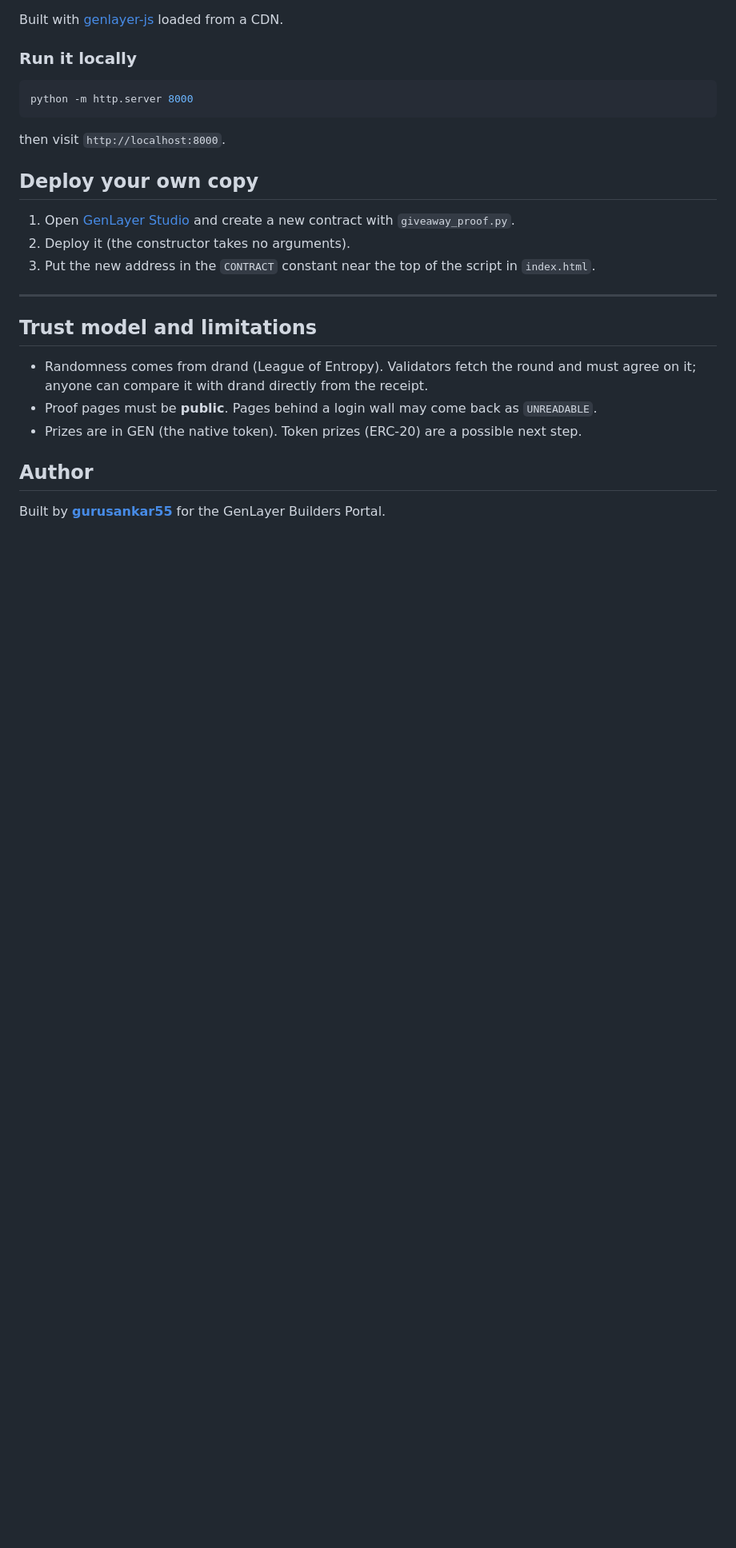
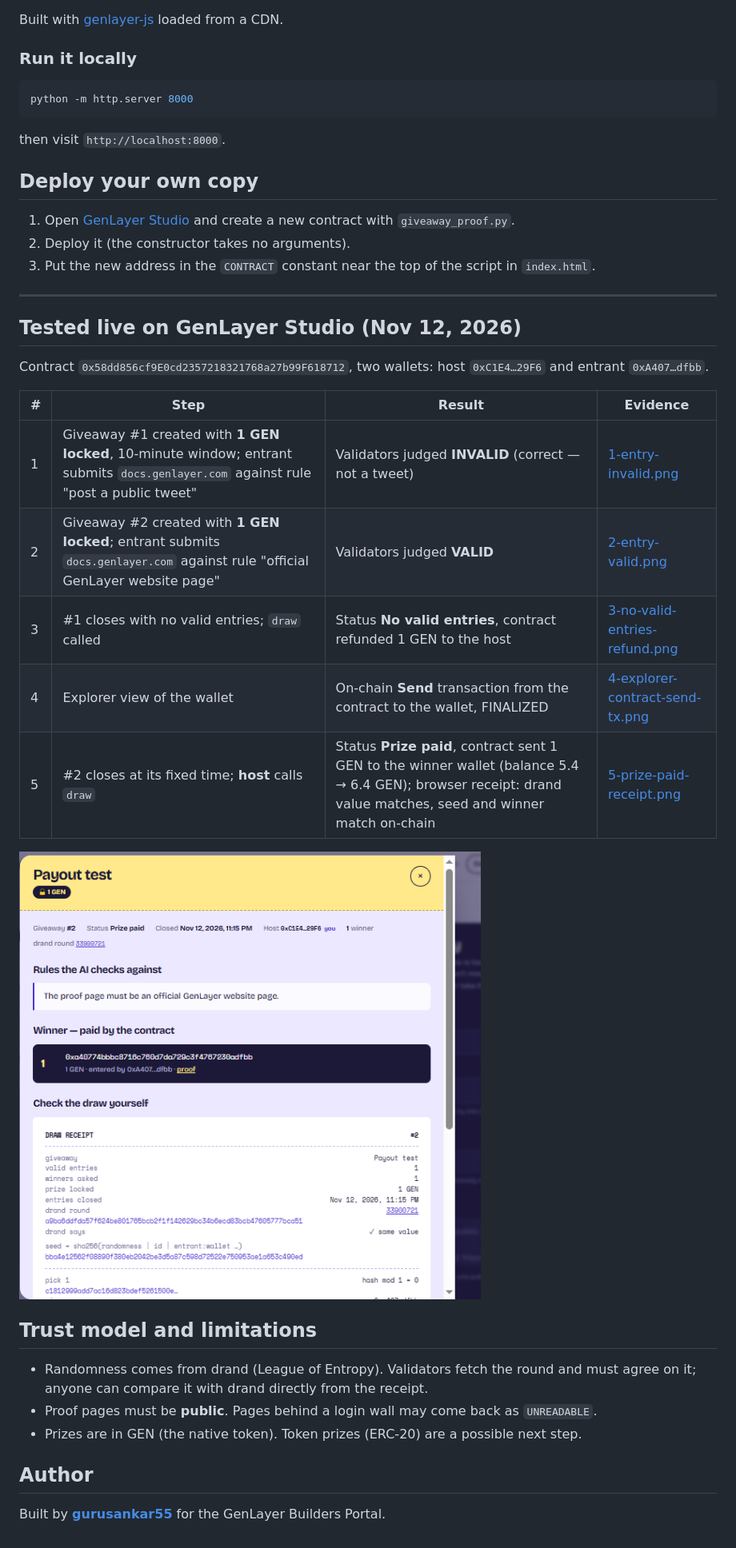
Before and after one commit to gurusankar55/GiveawayProof, a Markdown page: README.md, the part around the change. Shown at 80% size. Rendered like a GitHub page; pictures changed too: evidence/5-prize-paid-receipt.png (added); blank space fills up the shorter version.

Commit message:
Add Studio test evidence screenshots to README

```diff
--- a/README.md
+++ b/README.md
@@ -131,6 +131,20 @@ then visit `http://localhost:8000`.
 
 ---
 
+## Tested live on GenLayer Studio (Nov 12, 2026)
+
+Contract `0x58dd856cf9E0cd2357218321768a27b99F618712`, two wallets: host `0xC1E4…29F6` and entrant `0xA407…dfbb`.
+
+| # | Step | Result | Evidence |
+|---|---|---|---|
+| 1 | Giveaway #1 created with **1 GEN locked**, 10-minute window; entrant submits `docs.genlayer.com` against rule "post a public tweet" | Validators judged **INVALID** (correct — not a tweet) | [1-entry-invalid.png](evidence/1-entry-invalid.png) |
+| 2 | Giveaway #2 created with **1 GEN locked**; entrant submits `docs.genlayer.com` against rule "official GenLayer website page" | Validators judged **VALID** | [2-entry-valid.png](evidence/2-entry-valid.png) |
+| 3 | #1 closes with no valid entries; `draw` called | Status **No valid entries**, contract refunded 1 GEN to the host | [3-no-valid-entries-refund.png](evidence/3-no-valid-entries-refund.png) |
+| 4 | Explorer view of the wallet | On-chain **Send** transaction from the contract to the wallet, FINALIZED | [4-explorer-contract-send-tx.png](evidence/4-explorer-contract-send-tx.png) |
+| 5 | #2 closes at its fixed time; **host** calls `draw` | Status **Prize paid**, contract sent 1 GEN to the winner wallet (balance 5.4 → 6.4 GEN); browser receipt: drand value matches, seed and winner match on-chain | [5-prize-paid-receipt.png](evidence/5-prize-paid-receipt.png) |
+
+![Prize paid receipt](evidence/5-prize-paid-receipt.png)
+
 ## Trust model and limitations
 
 - Randomness comes from drand (League of Entropy). Validators fetch the round and must agree on it; anyone can compare it with drand directly from the receipt.
```
Also changed, not shown: evidence/1-entry-invalid.png (added), evidence/2-entry-valid.png (added), evidence/3-no-valid-entries-refund.png (added), evidence/4-explorer-contract-send-tx.png (added).
